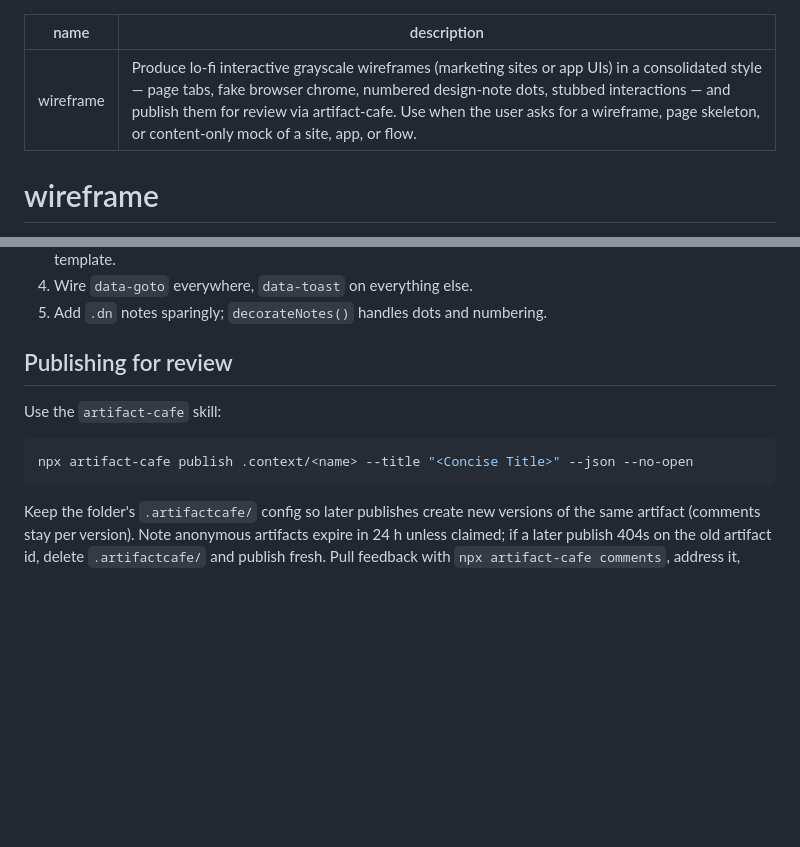
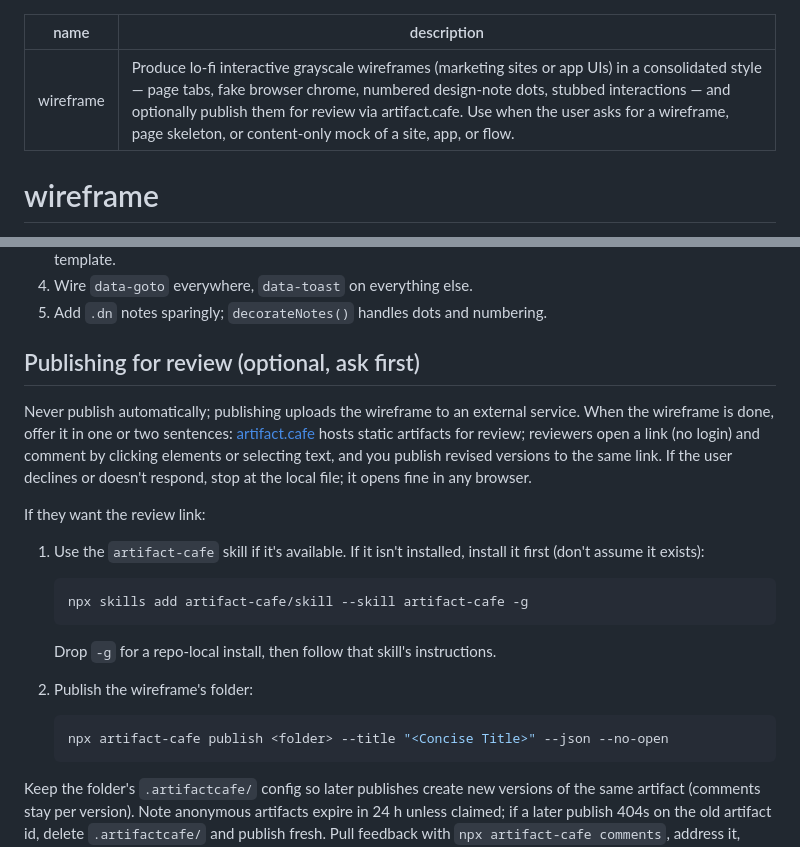
Before and after one commit to yulonghe97/wireframe-skill, a Markdown page: SKILL.md, 2 parts joined by grey strips. Drawn GitHub-style; blank space fills up the shorter version.

Commit message:
docs: make publishing opt-in and install artifact-cafe skill when missing

````diff
--- a/SKILL.md
+++ b/SKILL.md
@@ -1,6 +1,6 @@
 ---
 name: wireframe
-description: Produce lo-fi interactive grayscale wireframes (marketing sites or app UIs) in a consolidated style — page tabs, fake browser chrome, numbered design-note dots, stubbed interactions — and publish them for review via artifact-cafe. Use when the user asks for a wireframe, page skeleton, or content-only mock of a site, app, or flow.
+description: Produce lo-fi interactive grayscale wireframes (marketing sites or app UIs) in a consolidated style — page tabs, fake browser chrome, numbered design-note dots, stubbed interactions — and optionally publish them for review via artifact.cafe. Use when the user asks for a wireframe, page skeleton, or content-only mock of a site, app, or flow.
 ---
 
 # wireframe
@@ -68,13 +68,31 @@ copy go into note dots or get cut.
 4. Wire `data-goto` everywhere, `data-toast` on everything else.
 5. Add `.dn` notes sparingly; `decorateNotes()` handles dots and numbering.
 
-## Publishing for review
+## Publishing for review (optional, ask first)
 
-Use the `artifact-cafe` skill:
+Never publish automatically; publishing uploads the wireframe to an external
+service. When the wireframe is done, offer it in one or two sentences:
+[artifact.cafe](https://artifact.cafe) hosts static artifacts for review;
+reviewers open a link (no login) and comment by clicking elements or
+selecting text, and you publish revised versions to the same link. If the
+user declines or doesn't respond, stop at the local file; it opens fine in
+any browser.
 
-```bash
-npx artifact-cafe publish .context/<name> --title "<Concise Title>" --json --no-open
-```
+If they want the review link:
+
+1. Use the `artifact-cafe` skill if it's available. If it isn't installed,
+   install it first (don't assume it exists):
+
+   ```bash
+   npx skills add artifact-cafe/skill --skill artifact-cafe -g
+   ```
+
+   Drop `-g` for a repo-local install, then follow that skill's instructions.
+2. Publish the wireframe's folder:
+
+   ```bash
+   npx artifact-cafe publish <folder> --title "<Concise Title>" --json --no-open
+   ```
 
 Keep the folder's `.artifactcafe/` config so later publishes create new
 versions of the same artifact (comments stay per version). Note anonymous
````
